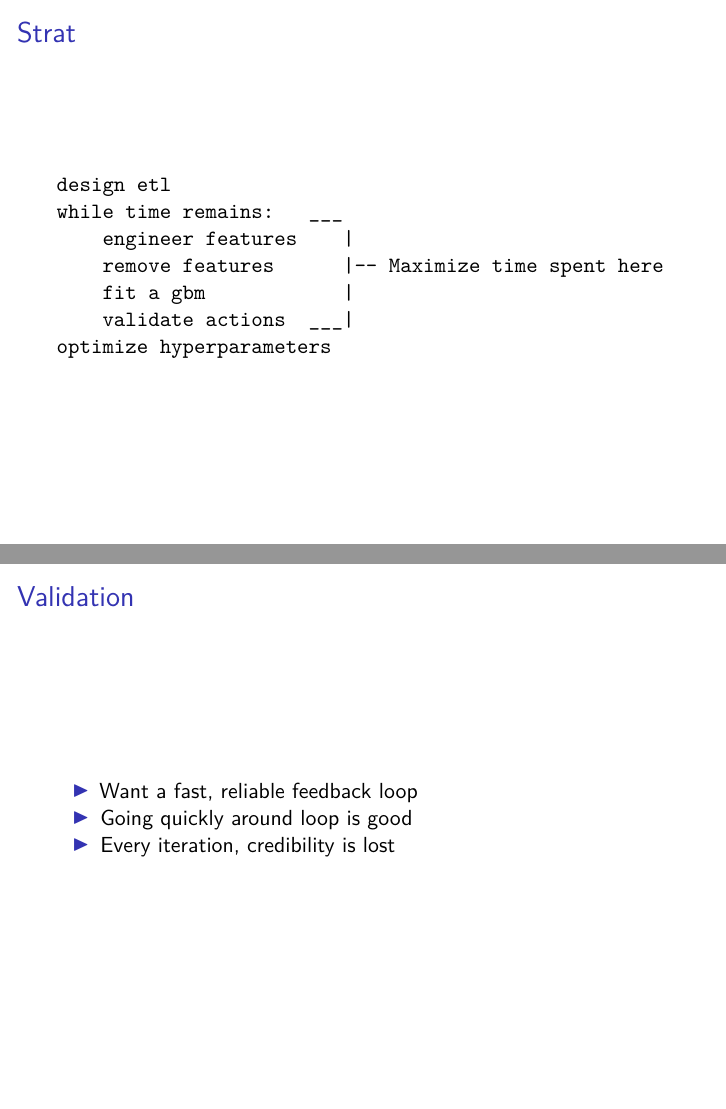
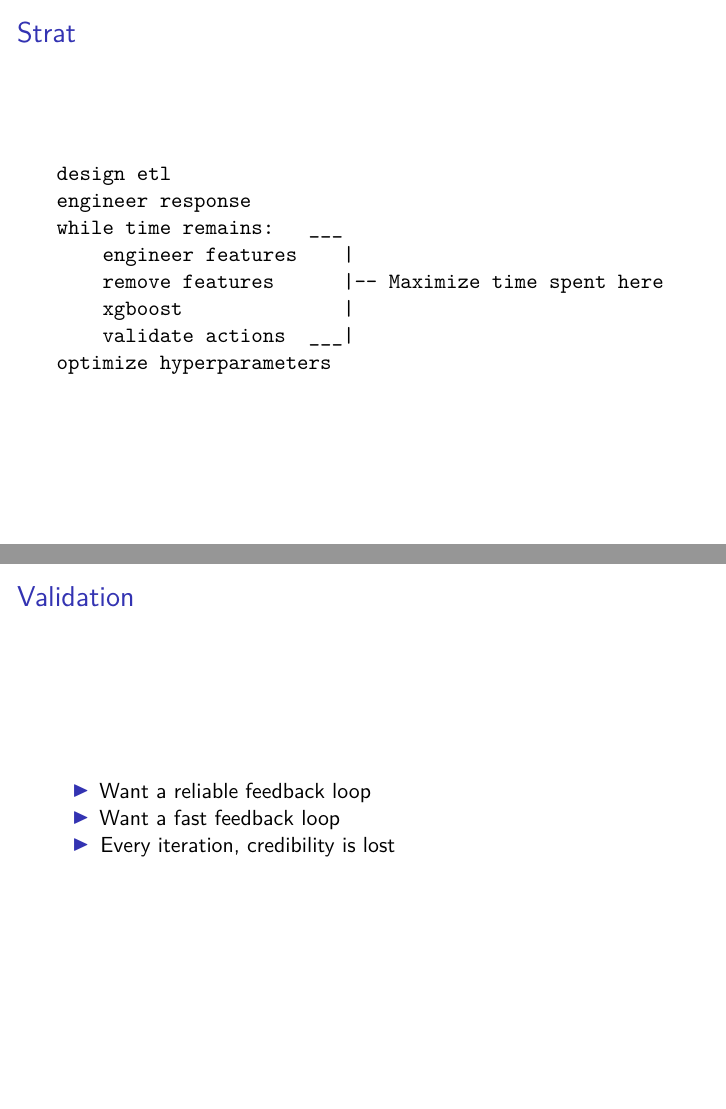
Before and after one commit to DexGroves/nn-intro, an R Markdown document (barug/24hr.Rmd): pages 6 and 15 of 18 before the commit and pages 6 and 13 of 16 after it, joined at a grey line. Rendered offline with R 4.5, knitr and Pandoc, then LaTeX, with nearby package versions.

Commit message:
Trim the fat

````diff
--- a/barug/24hr.Rmd
+++ b/barug/24hr.Rmd
@@ -17,10 +17,11 @@ output: beamer_presentation
 
 ```
 design etl
+engineer response
 while time remains:   ___
     engineer features    |
     remove features      |-- Maximize time spent here
-    fit a gbm            |
+    xgboost              |
     validate actions  ___|
 optimize hyperparameters
 ```
@@ -81,14 +83,14 @@ df <- add_cdc_features(df)
 df <- add_jeremy_features(df)
 df <- add_jesse_features(df)
 ...
-```
+``` -->
 
 <!-- Say words on importance of version control, etc, should be obvious. -->
 
 ## Validation
 
-  - Want a fast, reliable feedback loop
-  - Going quickly around loop is good
+  - Want a reliable feedback loop
+  - Want a fast feedback loop
   - Every iteration, credibility is lost
 
 <!-- Tradeoff. Zhang "think more and try less". -->
````
Also changed, not shown: barug/24hr.pdf, barug/24hr.Rmd (7 more changed lines).
